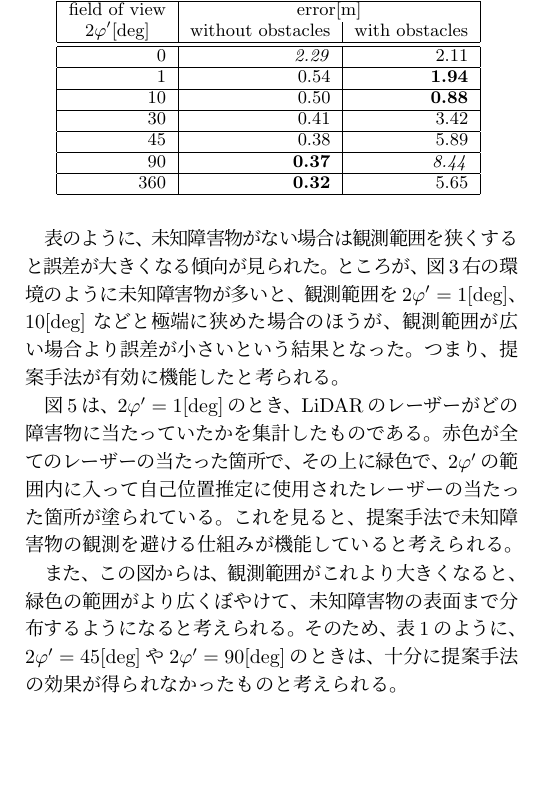
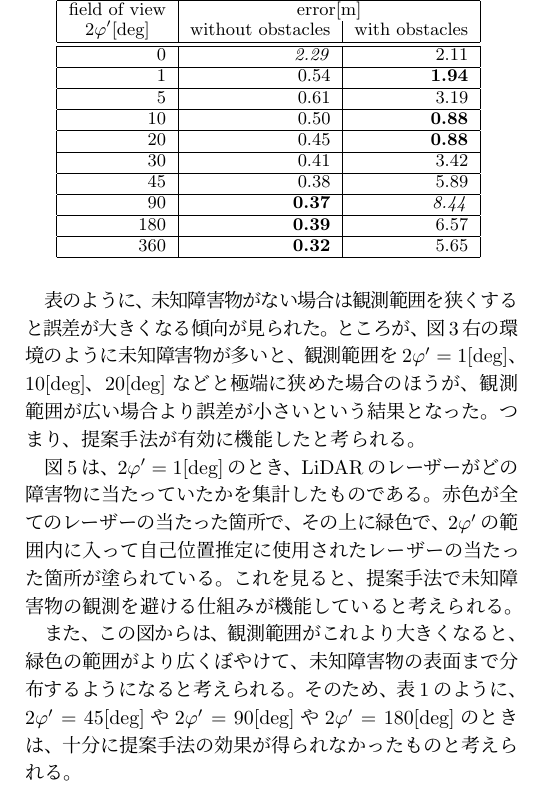
Before and after one commit to uhobeike/robomech2023, a LaTeX document (main.tex): part of one column of page 3 of 3, cut so that both start at the same text, the shorter picture padded with empty space. Compiled offline with pLaTeX and dvipdfmx.

Commit message:
観測範囲5、20、180の結果を追加

```diff
--- a/main.tex
+++ b/main.tex
@@ -295,10 +295,13 @@ $\beta$[\%]のパーティクルの観測範囲を
 	  \multicolumn{1}{|c|}{$2\varphi'$[deg]}  & without obstacles & with obstacles \\ \hline \hline
 	  {0}         & \textit{2.29} & 2.11 \\ \hline
 	  {1}         & 0.54 &  \textbf{1.94} \\ \hline
+	  {5}         & 0.61 & 3.19 \\ \hline
 	  {10}        & 0.50 & \textbf{0.88} \\ \hline
+	  {20}        & 0.45 & \textbf{0.88} \\ \hline
 	  {30}        & 0.41 & 3.42 \\ \hline
 	  {45}        & 0.38 & 5.89 \\ \hline
 	  {90}        & \textbf{0.37} & \textit{8.44}\\ \hline
+	  {180}        & \textbf{0.39} & 6.57\\ \hline
 	  {360}       & \textbf{0.32} & 5.65 \\ \hline
   \end{tabular}
 	\end{small}
@@ -310,7 +313,7 @@ $\beta$[\%]のパーティクルの観測範囲を
 見られた。ところが、
 図\ref{fig:つくばチャレンジ人混みシミュレータ}右の環境のように
 未知障害物が多いと、
-観測範囲を$2\varphi'=1$[deg]、$10$[deg]
+観測範囲を$2\varphi'=1$[deg]、$10$[deg]、$20$[deg]
 などと極端に狭めた場合のほうが、観測範囲が広い場合より
 誤差が小さいという結果となった。
 つまり、提案手法が有効に機能したと考られる。
@@ -330,7 +333,7 @@ $2\varphi'$の範囲内に入って自己位置推定に使用された
 緑色の範囲がより広くぼやけて、
 未知障害物の表面まで分布するようになると考えられる。
 そのため、表\ref{table:error}のように、
-$2\varphi'=45$[deg]や$2\varphi'=90$[deg]のときは、
+$2\varphi'=45$[deg]や$2\varphi'=90$[deg]や$2\varphi'=180$[deg]のときは、
 十分に提案手法の効果が得られなかったものと考えられる。
 
 
```
